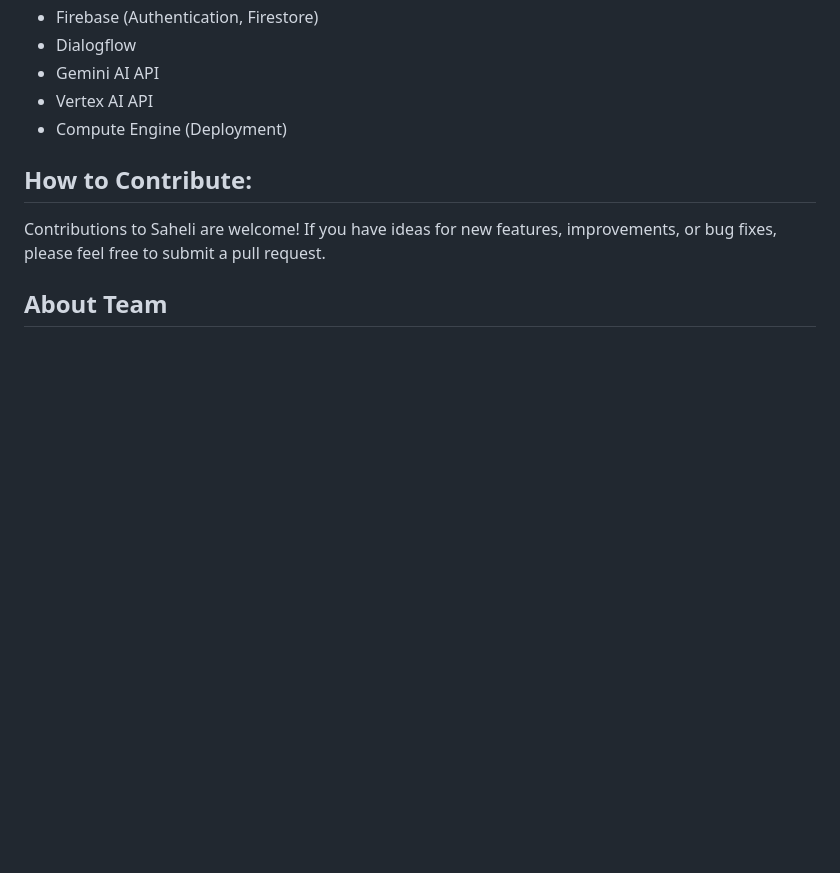
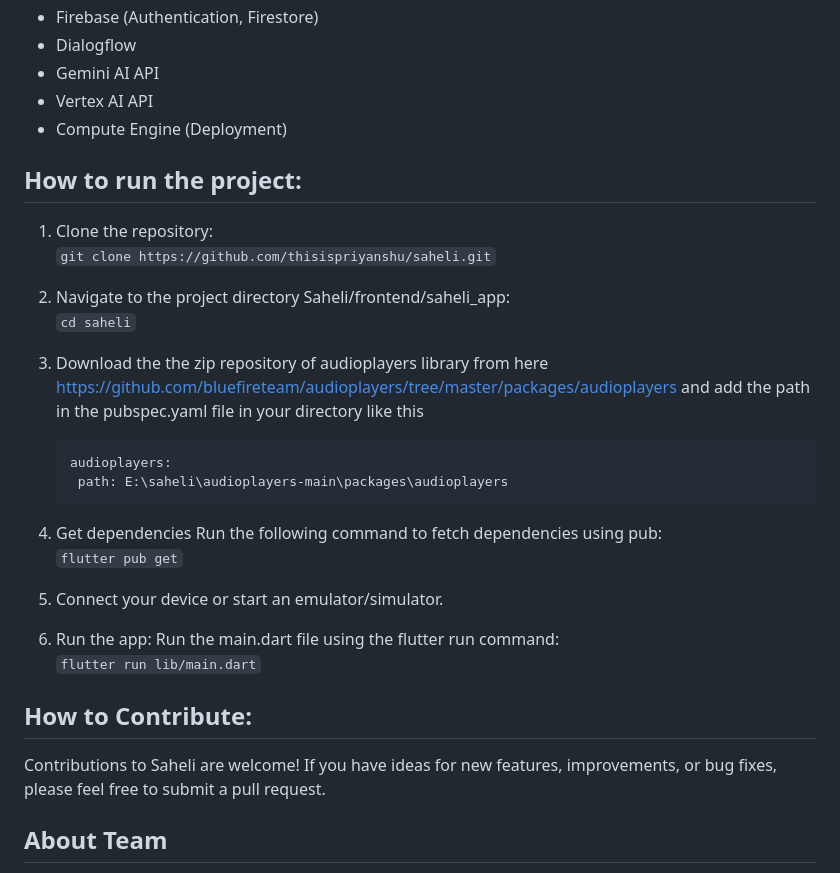
Before and after one commit to thisispriyanshu/saheli, a Markdown page: README.md, the part around the change. Rendered like a GitHub page; blank space fills up the shorter version.

````diff
--- a/README.md
+++ b/README.md
@@ -88,6 +88,26 @@ Saheli aims to create a safer environment for women by leveraging technology and
 - Vertex AI API
 - Compute Engine (Deployment)
 
+## How to run the project:
+
+1. Clone the repository:<br>
+    ```git clone https://github.com/thisispriyanshu/saheli.git```
+2. Navigate to the project directory Saheli/frontend/saheli_app:<br>
+    ```cd saheli```
+3. Download the the zip repository of audioplayers library from here https://github.com/bluefireteam/audioplayers/tree/master/packages/audioplayers and add the path in the pubspec.yaml file in your directory like this
+   ```
+   audioplayers:
+    path: E:\saheli\audioplayers-main\packages\audioplayers
+   ```
+
+5. Get dependencies
+Run the following command to fetch dependencies using pub:<br>
+   ```flutter pub get```
+6. Connect your device or start an emulator/simulator.<br>
+7. Run the app:
+Run the main.dart file using the flutter run command:<br>
+   ```flutter run lib/main.dart```
+
 ## How to Contribute:
 
 Contributions to Saheli are welcome! If you have ideas for new features, improvements, or bug fixes, please feel free to submit a pull request.
````
